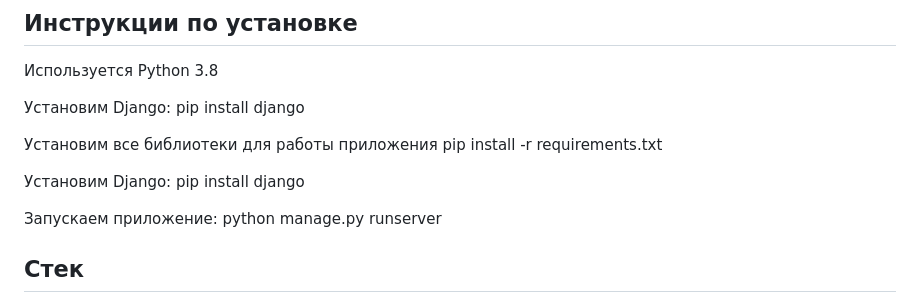
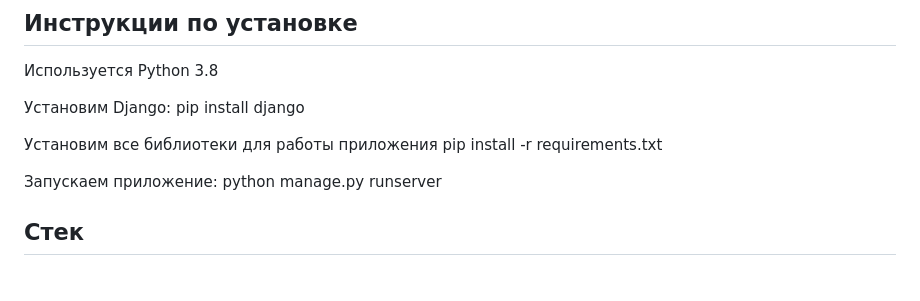
Before and after one commit to 7nmw/NewsPortal, a Markdown page: ReadMe.md, the part around the change. Drawn GitHub-style; blank space fills up the shorter version.

```diff
--- a/ReadMe.md
+++ b/ReadMe.md
@@ -8,9 +8,6 @@
 Установим Django: pip install django
 
 Установим все библиотеки для работы приложения pip install -r requirements.txt
-
-Установим Django:
-pip install django
 
 Запускаем приложение:
 python manage.py runserver
```
